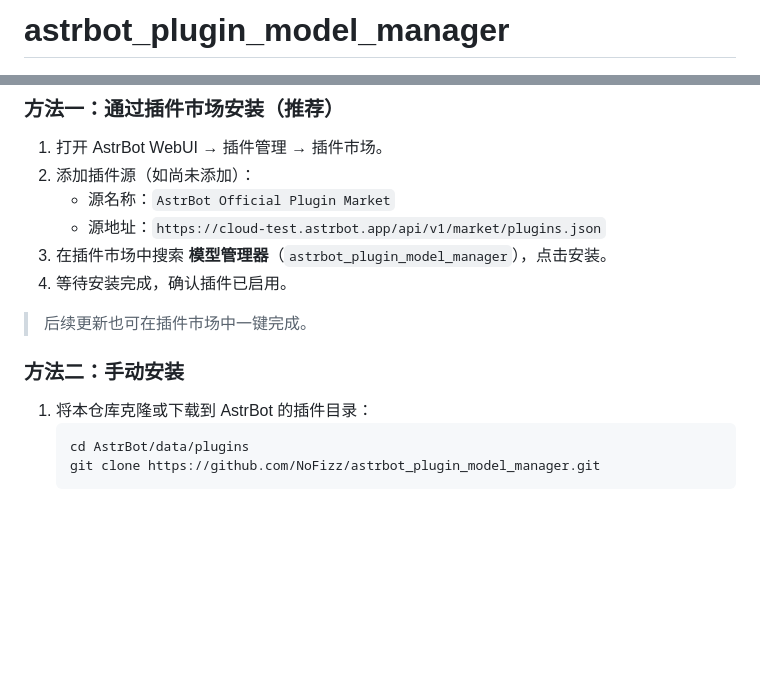
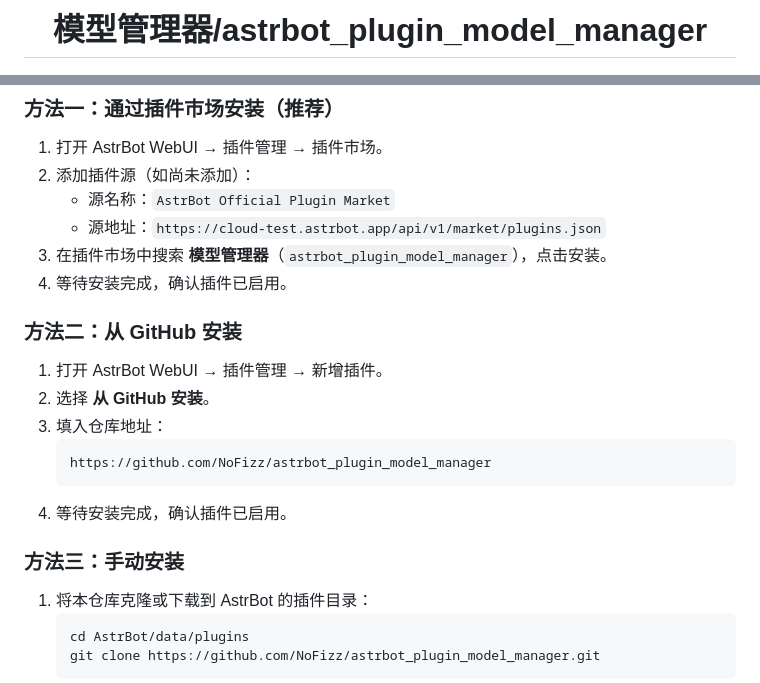
Before and after one commit to NoFizz/astrbot_plugin_model_manager, a Markdown page: README.md, 2 parts joined by grey strips. Rendered like a GitHub page; blank space fills up the shorter version.

Commit message:
docs: 统一README格式，更新安装方法为插件源安装

````diff
--- a/README.md
+++ b/README.md
@@ -1,4 +1,4 @@
-# astrbot_plugin_model_manager
+<h1 align="center">模型管理器/astrbot_plugin_model_manager</h1>
 
 <p align="center">
   <img src="logo.png" width="128" height="128" alt="astrbot_plugin_model_manager logo">
@@ -39,9 +39,17 @@
 3. 在插件市场中搜索 **模型管理器**（`astrbot_plugin_model_manager`），点击安装。
 4. 等待安装完成，确认插件已启用。
 
-> 后续更新也可在插件市场中一键完成。
+### 方法二：从 GitHub 安装
 
-### 方法二：手动安装
+1. 打开 AstrBot WebUI → 插件管理 → 新增插件。
+2. 选择 **从 GitHub 安装**。
+3. 填入仓库地址：
+   ```
+   https://github.com/NoFizz/astrbot_plugin_model_manager
+   ```
+4. 等待安装完成，确认插件已启用。
+
+### 方法三：手动安装
 
 1. 将本仓库克隆或下载到 AstrBot 的插件目录：
    ```bash
````
